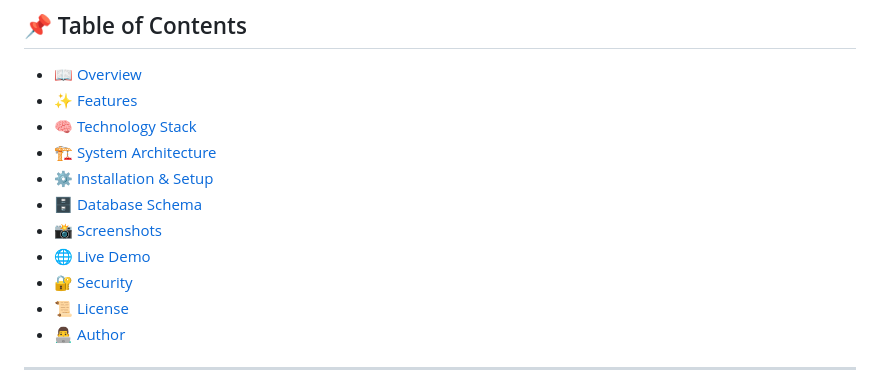
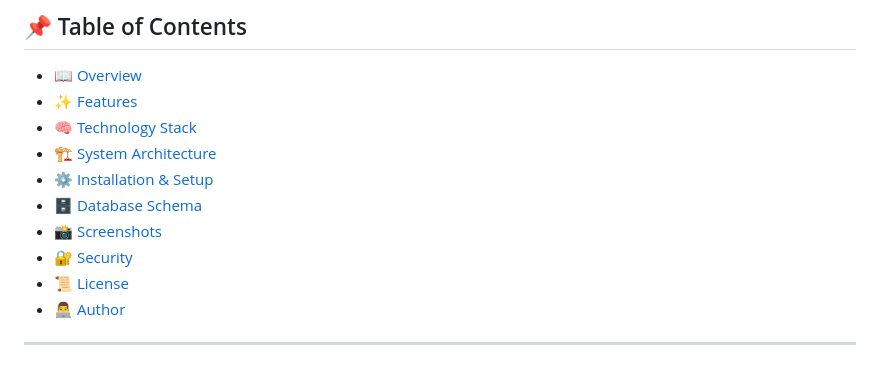
Before and after one commit to dhruv-005/API-TESTER, a Markdown page: README.md, the part around the change. Drawn GitHub-style.

Commit message:
Remove Live Demo link from README

```diff
--- a/README.md
+++ b/README.md
@@ -49,7 +49,6 @@ With features like **automated testing, secure authentication, real-time analysi
 - [⚙️ Installation & Setup](#️-installation--setup)
 - [🗄️ Database Schema](#️-database-schema)
 - [📸 Screenshots](#-screenshots)
-- [🌐 Live Demo](#-live-demo)
 - [🔐 Security](#-security)
 - [📜 License](#-license)
 - [👨‍💻 Author](#-author)
```
